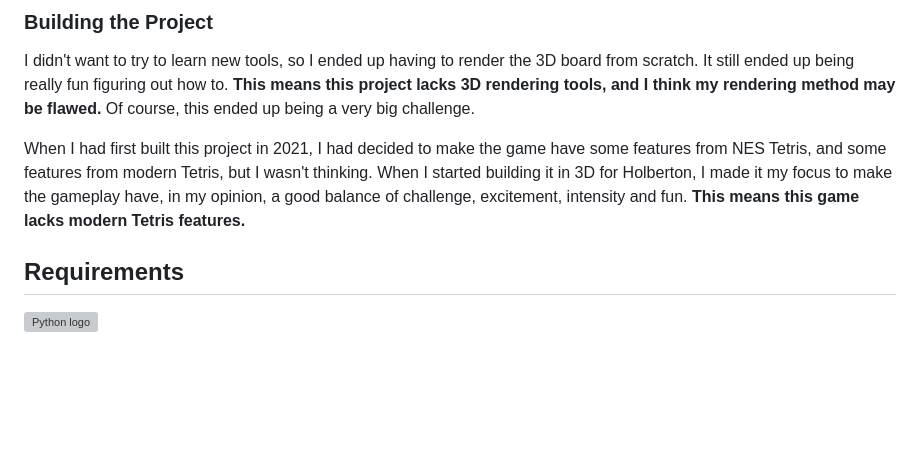
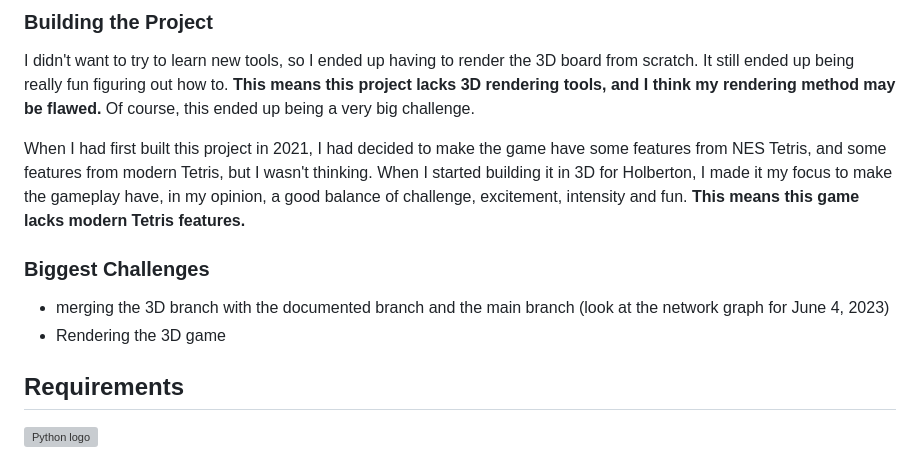
Before and after one commit to GABETROLL/Tetris3D, a Markdown page: README.md, the part around the change. Drawn GitHub-style; blank space fills up the shorter version; grey boxes are pictures that could not be loaded.

```diff
--- a/README.md
+++ b/README.md
@@ -46,6 +46,10 @@ For my Holberton Portfolio Project, I remembered my Snake project, and wanted to
 I didn't want to try to learn new tools, so I ended up having to render the 3D board from scratch. It still ended up being really fun figuring out how to. **This means this project lacks 3D rendering tools, and I think my rendering method may be flawed.** Of course, this ended up being a very big challenge.
 
 When I had first built this project in 2021, I had decided to make the game have some features from NES Tetris, and some features from modern Tetris, but I wasn't thinking. When I started building it in 3D for Holberton, I made it my focus to make the gameplay have, in my opinion, a good balance of challenge, excitement, intensity and fun. **This means this game lacks modern Tetris features.**
+
+### Biggest Challenges
+- merging the 3D branch with the documented branch and the main branch (look at the network graph for June 4, 2023)
+- Rendering the 3D game
 
 ## Requirements
 <a href="https://www.python.org/"><img src="https://www.python.org/static/community_logos/python-logo-generic.svg" alt="Python logo" width=25%></a>
```
